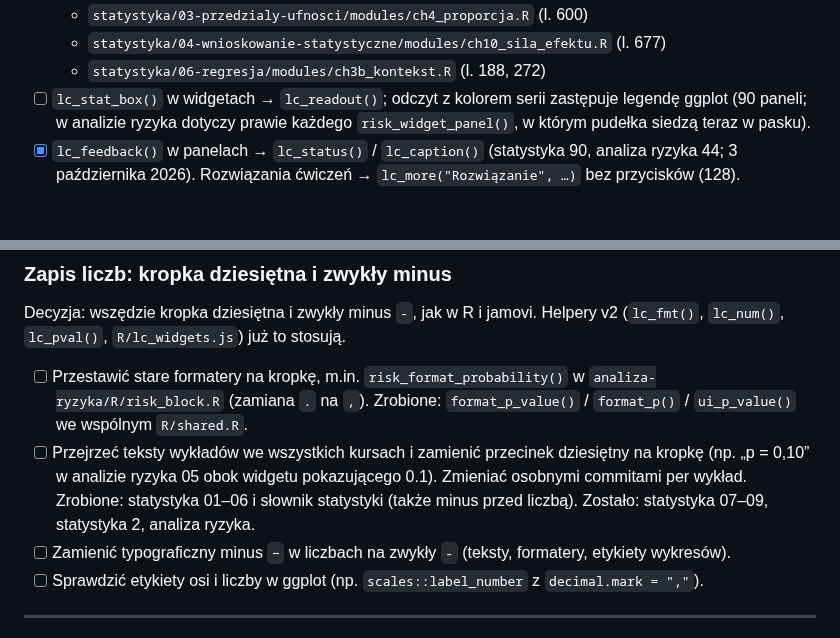
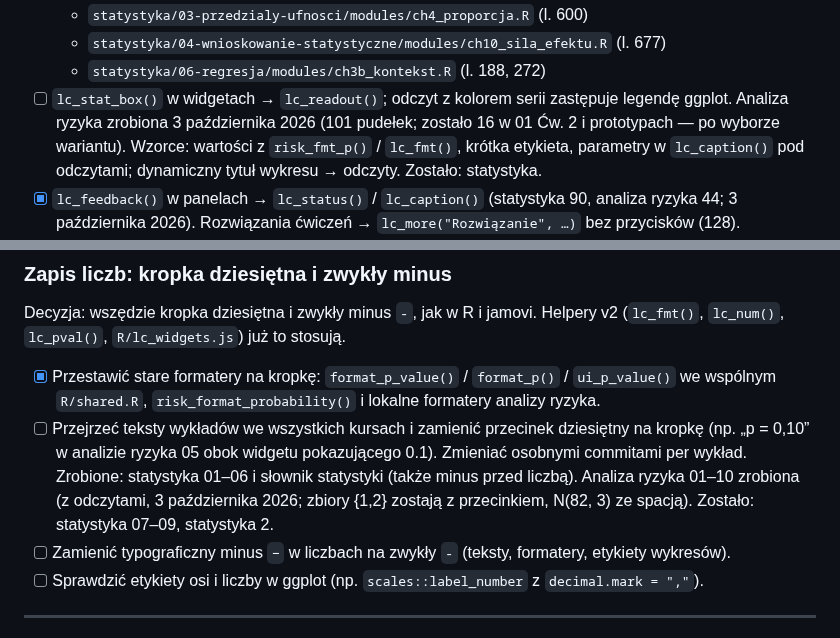
Before and after one commit to TheMacSquared/interaktywne-wyklady, a Markdown page: TODO.md, 2 parts joined by grey strips. Rendered like a GitHub page; blank space fills up the shorter version.

Commit message:
docs(TODO): analiza ryzyka — odczyty i kropka dziesiętna zrobione
Co-Authored-By: Claude Opus 5.5 <noreply@anthropic.com>

```diff
--- a/TODO.md
+++ b/TODO.md
@@ -118,8 +118,11 @@ Etap 3 — przegląd widgetów wykład po wykładzie (commit per widget):
   - `statystyka/04-wnioskowanie-statystyczne/modules/ch10_sila_efektu.R` (l. 677)
   - `statystyka/06-regresja/modules/ch3b_kontekst.R` (l. 188, 272)
 - [ ] `lc_stat_box()` w widgetach → `lc_readout()`; odczyt z kolorem serii
-  zastępuje legendę ggplot (90 paneli; w analizie ryzyka dotyczy prawie
-  każdego `risk_widget_panel()`, w którym pudełka siedzą teraz w pasku).
+  zastępuje legendę ggplot. Analiza ryzyka zrobiona 3 października 2026
+  (101 pudełek; zostało 16 w 01 Ćw. 2 i prototypach — po wyborze wariantu).
+  Wzorce: wartości z `risk_fmt_p()` / `lc_fmt()`, krótka etykieta, parametry
+  w `lc_caption()` pod odczytami; dynamiczny tytuł wykresu → odczyty.
+  Zostało: statystyka.
 - [x] `lc_feedback()` w panelach → `lc_status()` / `lc_caption()` (statystyka
   90, analiza ryzyka 44; 3 października 2026). Rozwiązania ćwiczeń →
   `lc_more("Rozwiązanie", …)` bez przycisków (128).
@@ -217,14 +220,16 @@ Decyzja: wszędzie kropka dziesiętna i zwykły minus `-`, jak w R i jamovi.
 Helpery v2 (`lc_fmt()`, `lc_num()`, `lc_pval()`, `R/lc_widgets.js`) już
 to stosują.
 
-- [ ] Przestawić stare formatery na kropkę, m.in. `risk_format_probability()`
-  w `analiza-ryzyka/R/risk_block.R` (zamiana `.` na `,`). Zrobione:
-  `format_p_value()` / `format_p()` / `ui_p_value()` we wspólnym `R/shared.R`.
+- [x] Przestawić stare formatery na kropkę: `format_p_value()` / `format_p()` /
+  `ui_p_value()` we wspólnym `R/shared.R`, `risk_format_probability()` i
+  lokalne formatery analizy ryzyka.
 - [ ] Przejrzeć teksty wykładów we wszystkich kursach i zamienić przecinek
   dziesiętny na kropkę (np. „p = 0,10” w analizie ryzyka 05 obok widgetu
   pokazującego 0.1). Zmieniać osobnymi commitami per wykład. Zrobione:
   statystyka 01–06 i słownik statystyki (także minus przed liczbą).
-  Zostało: statystyka 07–09, statystyka 2, analiza ryzyka.
+  Analiza ryzyka 01–10 zrobiona (z odczytami, 3 października 2026; zbiory
+  {1,2} zostają z przecinkiem, N(82, 3) ze spacją).
+  Zostało: statystyka 07–09, statystyka 2.
 - [ ] Zamienić typograficzny minus `−` w liczbach na zwykły `-` (teksty,
   formatery, etykiety wykresów).
 - [ ] Sprawdzić etykiety osi i liczby w ggplot (np. `scales::label_number`
```
